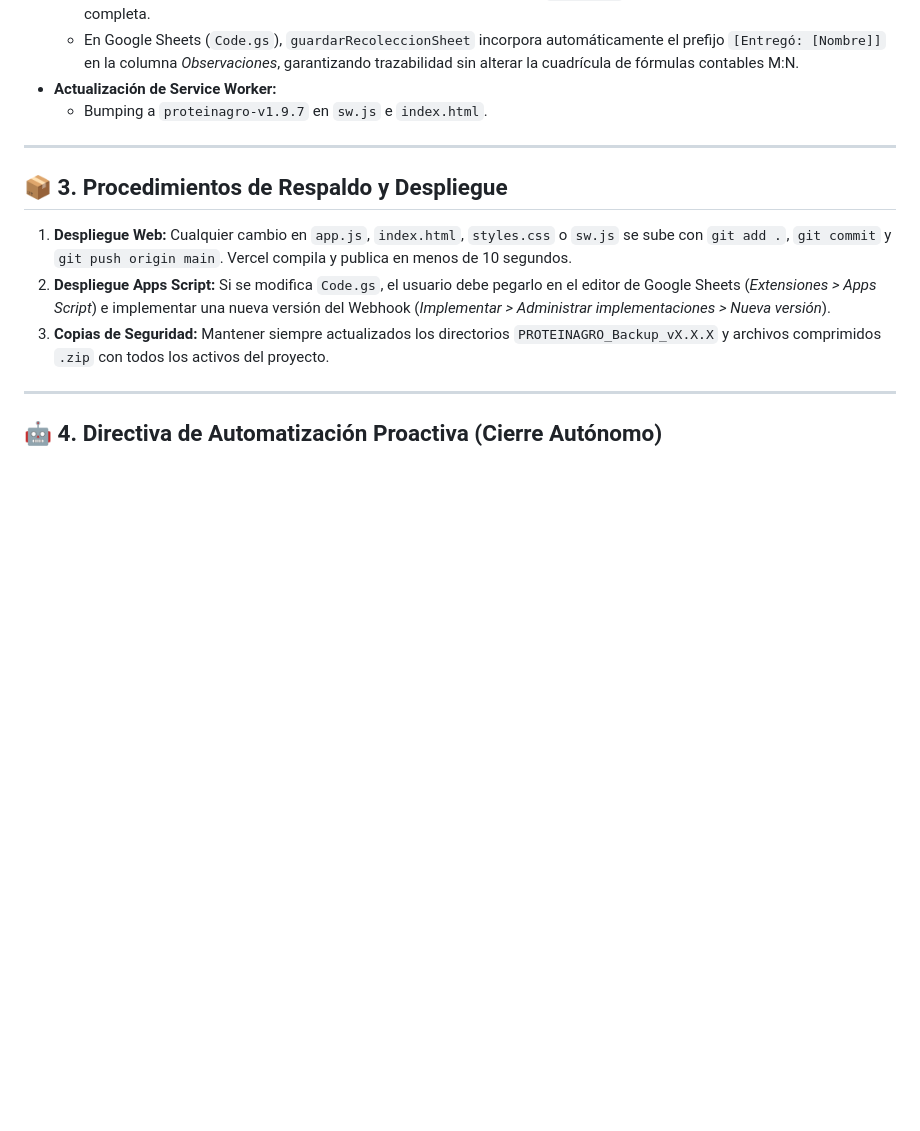
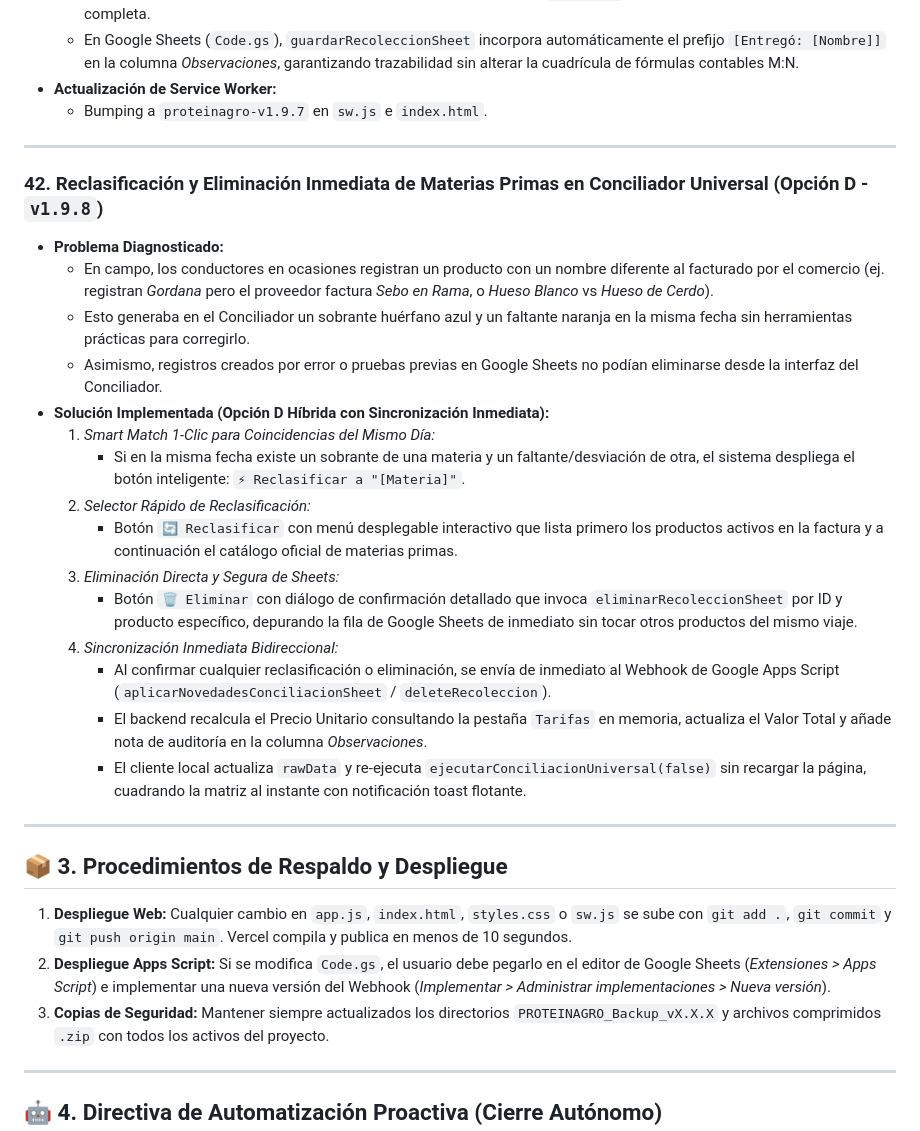
Before and after one commit to Tecnologia100/proteinagro-app, a Markdown page: GEMINI.md, the part around the change. Rendered like a GitHub page; blank space fills up the shorter version.

Commit message:
docs: actualizar memoria y proyecto con modulo de reclasificacion y eliminacion en conciliador v1.9.8

```diff
--- a/GEMINI.md
+++ b/GEMINI.md
@@ -751,6 +751,25 @@ i.fecha), consolidándose directamente en la fila de ese día.
 
 ---
 
+### 42. Reclasificación y Eliminación Inmediata de Materias Primas en Conciliador Universal (Opción D - `v1.9.8`)
+- **Problema Diagnosticado:**
+  - En campo, los conductores en ocasiones registran un producto con un nombre diferente al facturado por el comercio (ej. registran *Gordana* pero el proveedor factura *Sebo en Rama*, o *Hueso Blanco* vs *Hueso de Cerdo*).
+  - Esto generaba en el Conciliador un sobrante huérfano azul y un faltante naranja en la misma fecha sin herramientas prácticas para corregirlo.
+  - Asimismo, registros creados por error o pruebas previas en Google Sheets no podían eliminarse desde la interfaz del Conciliador.
+- **Solución Implementada (Opción D Híbrida con Sincronización Inmediata):**
+  1. *Smart Match 1-Clic para Coincidencias del Mismo Día:*
+     - Si en la misma fecha existe un sobrante de una materia y un faltante/desviación de otra, el sistema despliega el botón inteligente: `⚡ Reclasificar a "[Materia]"`.
+  2. *Selector Rápido de Reclasificación:*
+     - Botón `🔄 Reclasificar` con menú desplegable interactivo que lista primero los productos activos en la factura y a continuación el catálogo oficial de materias primas.
+  3. *Eliminación Directa y Segura de Sheets:*
+     - Botón `🗑️ Eliminar` con diálogo de confirmación detallado que invoca `eliminarRecoleccionSheet` por ID y producto específico, depurando la fila de Google Sheets de inmediato sin tocar otros productos del mismo viaje.
+  4. *Sincronización Inmediata Bidireccional:*
+     - Al confirmar cualquier reclasificación o eliminación, se envía de inmediato al Webhook de Google Apps Script (`aplicarNovedadesConciliacionSheet` / `deleteRecoleccion`).
+     - El backend recalcula el Precio Unitario consultando la pestaña `Tarifas` en memoria, actualiza el Valor Total y añade nota de auditoría en la columna *Observaciones*.
+     - El cliente local actualiza `rawData` y re-ejecuta `ejecutarConciliacionUniversal(false)` sin recargar la página, cuadrando la matriz al instante con notificación toast flotante.
+
+---
+
 ## 📦 3. Procedimientos de Respaldo y Despliegue
 
 1. **Despliegue Web:** Cualquier cambio en `app.js`, `index.html`, `styles.css` o `sw.js` se sube con `git add .`, `git commit` y `git push origin main`. Vercel compila y publica en menos de 10 segundos.
```
Also changed, not shown: PROYECTO.md (+17 -0 lines).
